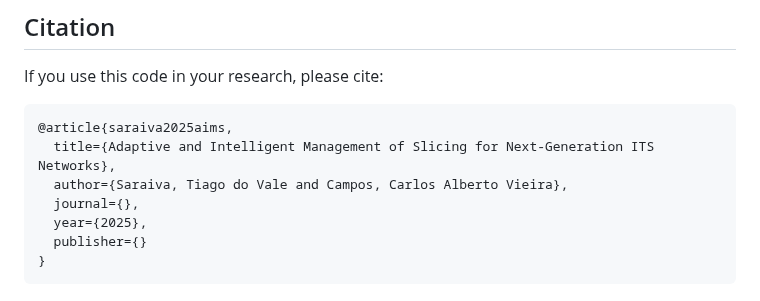
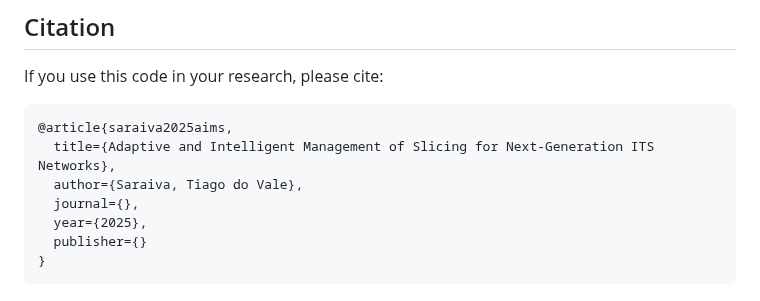
Before and after one commit to saraivacode/AIMS, a Markdown page: README.md, the part around the change. Drawn GitHub-style.

````diff
--- a/README.md
+++ b/README.md
@@ -162,7 +162,7 @@ If you use this code in your research, please cite:
 ```bibtex
 @article{saraiva2025aims,
   title={Adaptive and Intelligent Management of Slicing for Next-Generation ITS Networks},
-  author={Saraiva, Tiago do Vale and Campos, Carlos Alberto Vieira},
+  author={Saraiva, Tiago do Vale},
   journal={},
   year={2025},
   publisher={}
````
